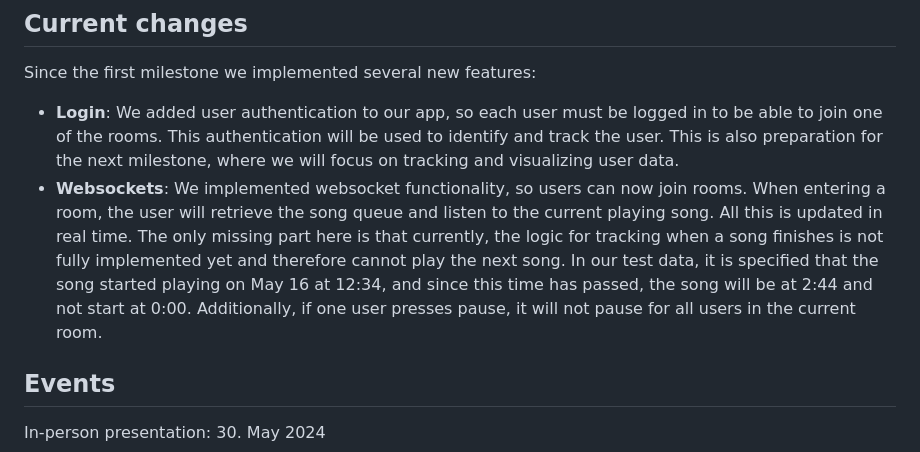
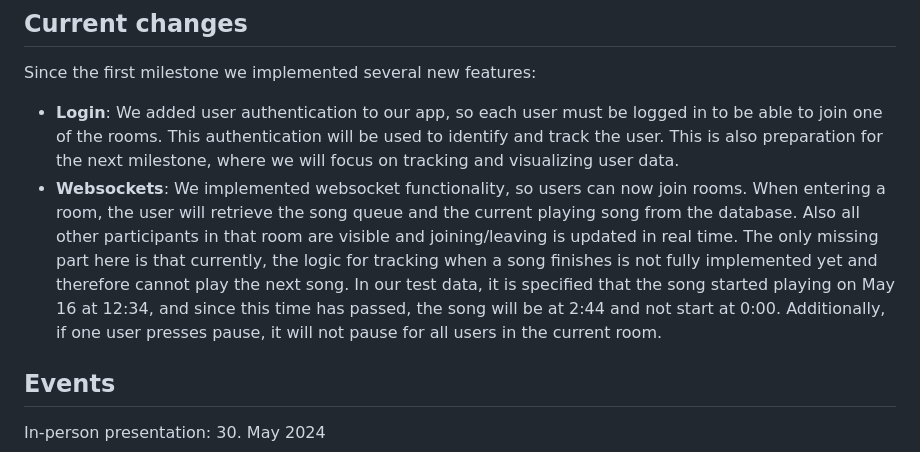
Before and after one commit to PythonDataScience24/Harmony-Hootenanny, a Markdown page: README.md, the part around the change. Rendered like a GitHub page.

```diff
--- a/README.md
+++ b/README.md
@@ -72,7 +72,7 @@ Tasks per milestone: read text again
 Since the first milestone we implemented several new features:
 
 - **Login**: We added user authentication to our app, so each user must be logged in to be able to join one of the rooms. This authentication will be used to identify and track the user. This is also preparation for the next milestone, where we will focus on tracking and visualizing user data.
-- **Websockets**: We implemented websocket functionality, so users can now join rooms. When entering a room, the user will retrieve the song queue and listen to the current playing song. All this is updated in real time. The only missing part here is that currently, the logic for tracking when a song finishes is not fully implemented yet and therefore cannot play the next song. In our test data, it is specified that the song started playing on May 16 at 12:34, and since this time has passed, the song will be at 2:44 and not start at 0:00. Additionally, if one user presses pause, it will not pause for all users in the current room.
+- **Websockets**: We implemented websocket functionality, so users can now join rooms. When entering a room, the user will retrieve the song queue and the current playing song from the database. Also all other participants in that room are visible and joining/leaving is updated in real time. The only missing part here is that currently, the logic for tracking when a song finishes is not fully implemented yet and therefore cannot play the next song. In our test data, it is specified that the song started playing on May 16 at 12:34, and since this time has passed, the song will be at 2:44 and not start at 0:00. Additionally, if one user presses pause, it will not pause for all users in the current room.
 
 ## Events
 
```
